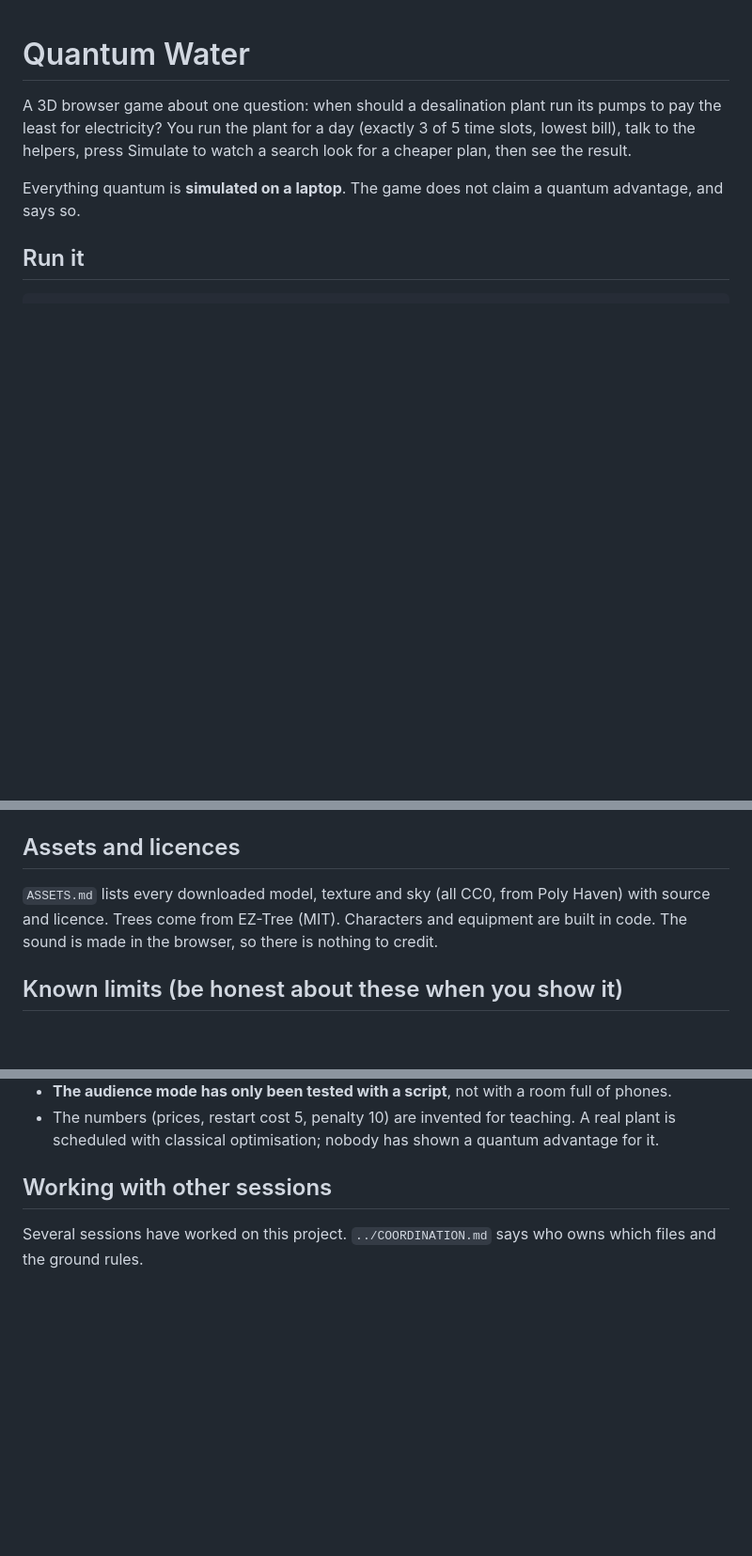
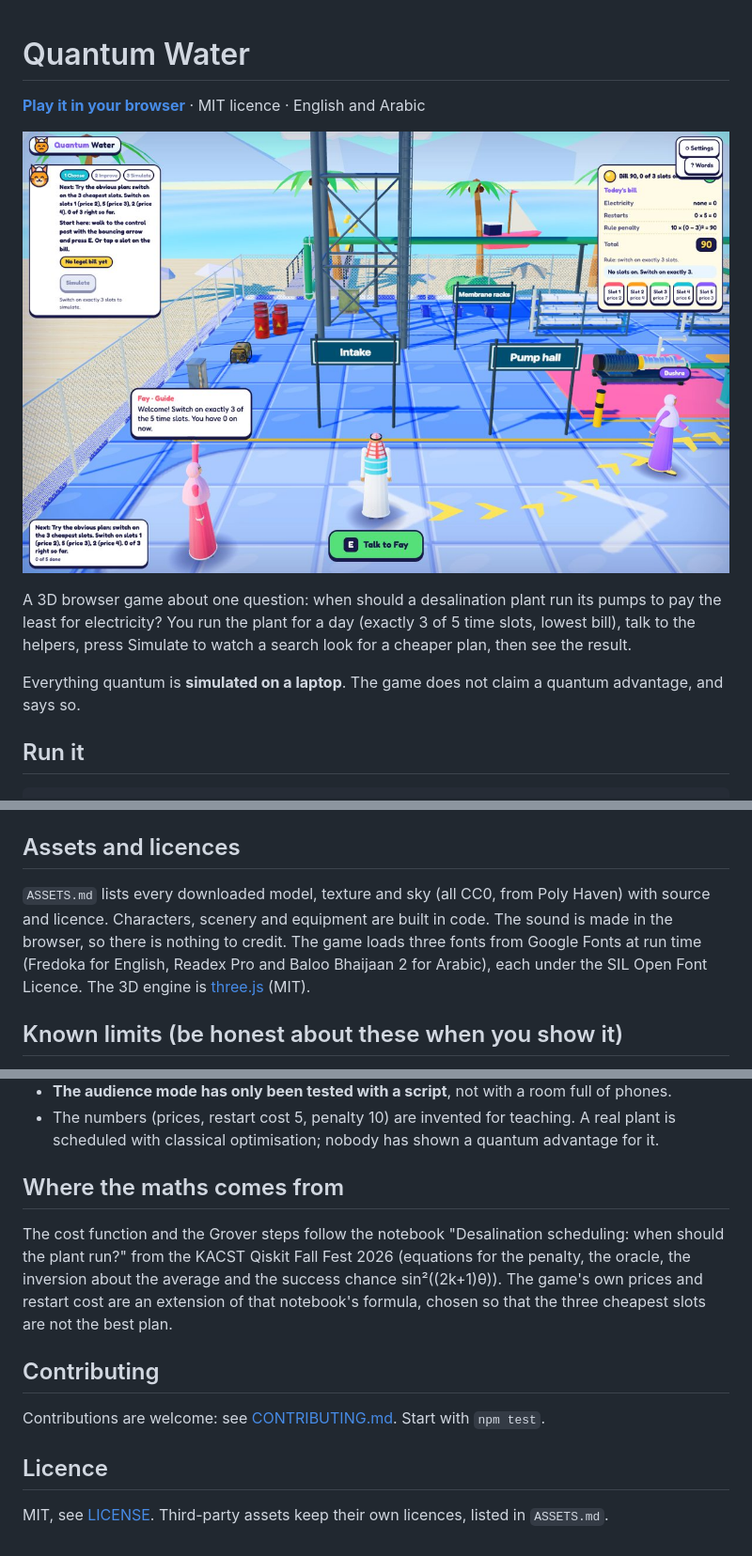
Before and after one commit to HasanBGit/quantum-water-game-arcade, a Markdown page: README.md, 3 parts joined by grey strips. Shown at 94% size. Drawn GitHub-style; pictures changed too: docs/screenshot.jpg (added); blank space fills up the shorter version.

Commit message:
Make the repo open source: MIT licence, contributing guide, README with live link and screenshot, package metadata
Co-Authored-By: Claude Sonnet 5.5 <noreply@anthropic.com>

```diff
--- a/README.md
+++ b/README.md
@@ -1,4 +1,8 @@
 # Quantum Water
+
+[**Play it in your browser**](https://hasanbgit.github.io/quantum-water-game-arcade/) · MIT licence · English and Arabic
+
+![Quantum Water: the plant, the bill panel and the helpers](docs/screenshot.jpg)
 
 A 3D browser game about one question: when should a desalination plant run its pumps to pay the least for electricity?
 You run the plant for a day (exactly 3 of 5 time slots, lowest bill), talk to the helpers, press Simulate to watch a search look for a cheaper plan, then see the result.
@@ -43,7 +47,7 @@ npm run assets-doc          # rewrites ASSETS.md from public/assets/manifest.jso
 `verify:snapshot` picks free ports each run, so it can run while someone else is editing or running their own checks. It writes screenshots to `verify-output/`.
 
 ## Assets and licences
-`ASSETS.md` lists every downloaded model, texture and sky (all CC0, from Poly Haven) with source and licence. Trees come from EZ-Tree (MIT). Characters and equipment are built in code. The sound is made in the browser, so there is nothing to credit.
+`ASSETS.md` lists every downloaded model, texture and sky (all CC0, from Poly Haven) with source and licence. Characters, scenery and equipment are built in code. The sound is made in the browser, so there is nothing to credit. The game loads three fonts from Google Fonts at run time (Fredoka for English, Readex Pro and Baloo Bhaijaan 2 for Arabic), each under the SIL Open Font Licence. The 3D engine is [three.js](https://threejs.org/) (MIT).
 
 ## Known limits (be honest about these when you show it)
 - **Frame rate has only been measured in a test browser without a graphics card.** It has not been measured on a real phone. The quality tiers and budgets are starting numbers.
@@ -52,5 +56,11 @@ npm run assets-doc          # rewrites ASSETS.md from public/assets/manifest.jso
 - **The audience mode has only been tested with a script**, not with a room full of phones.
 - The numbers (prices, restart cost 5, penalty 10) are invented for teaching. A real plant is scheduled with classical optimisation; nobody has shown a quantum advantage for it.
 
-## Working with other sessions
-Several sessions have worked on this project. `../COORDINATION.md` says who owns which files and the ground rules.
+## Where the maths comes from
+The cost function and the Grover steps follow the notebook "Desalination scheduling: when should the plant run?" from the KACST Qiskit Fall Fest 2026 (equations for the penalty, the oracle, the inversion about the average and the success chance sin²((2k+1)θ)). The game's own prices and restart cost are an extension of that notebook's formula, chosen so that the three cheapest slots are not the best plan.
+
+## Contributing
+Contributions are welcome: see [CONTRIBUTING.md](CONTRIBUTING.md). Start with `npm test`.
+
+## Licence
+MIT, see [LICENSE](LICENSE). Third-party assets keep their own licences, listed in `ASSETS.md`.
```
Also changed, not shown: CONTRIBUTING.md (added, +28 -0 lines), 2 other files.
